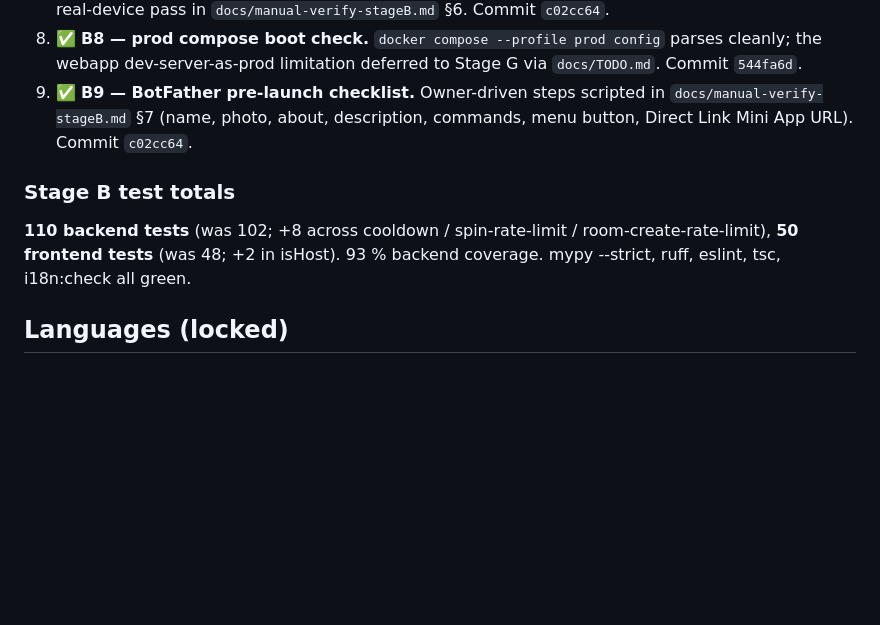
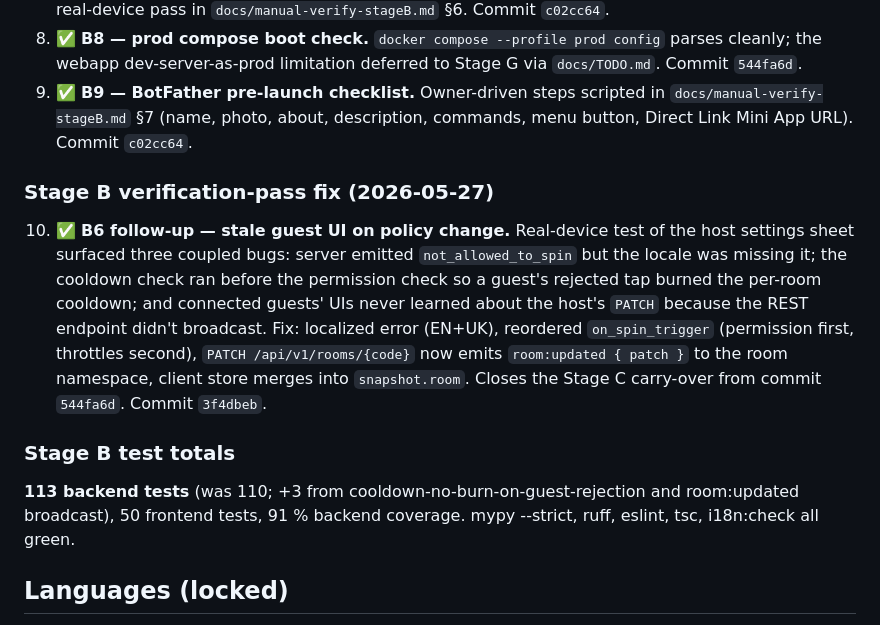
Before and after one commit to vyahello/hoba, a Markdown page: CLAUDE.md, the part around the change. Rendered like a GitHub page; blank space fills up the shorter version.

```diff
--- a/CLAUDE.md
+++ b/CLAUDE.md
@@ -94,8 +94,12 @@ Pre-launch hardening, 9 items across 9 commits:
 8. ✅ **B8 — prod compose boot check.** `docker compose --profile prod config` parses cleanly; the webapp dev-server-as-prod limitation deferred to Stage G via `docs/TODO.md`. Commit `544fa6d`.
 9. ✅ **B9 — BotFather pre-launch checklist.** Owner-driven steps scripted in `docs/manual-verify-stageB.md` §7 (name, photo, about, description, commands, menu button, Direct Link Mini App URL). Commit `c02cc64`.
 
+### Stage B verification-pass fix (2026-05-27)
+
+10. ✅ **B6 follow-up — stale guest UI on policy change.** Real-device test of the host settings sheet surfaced three coupled bugs: server emitted `not_allowed_to_spin` but the locale was missing it; the cooldown check ran before the permission check so a guest's rejected tap burned the per-room cooldown; and connected guests' UIs never learned about the host's `PATCH` because the REST endpoint didn't broadcast. Fix: localized error (EN+UK), reordered `on_spin_trigger` (permission first, throttles second), `PATCH /api/v1/rooms/{code}` now emits `room:updated { patch }` to the room namespace, client store merges into `snapshot.room`. Closes the Stage C carry-over from commit `544fa6d`. Commit `3f4dbeb`.
+
 ### Stage B test totals
-**110 backend tests** (was 102; +8 across cooldown / spin-rate-limit / room-create-rate-limit), **50 frontend tests** (was 48; +2 in isHost). 93 % backend coverage. mypy --strict, ruff, eslint, tsc, i18n:check all green.
+**113 backend tests** (was 110; +3 from cooldown-no-burn-on-guest-rejection and room:updated broadcast), 50 frontend tests, 91 % backend coverage. mypy --strict, ruff, eslint, tsc, i18n:check all green.
 
 ## Languages (locked)
 EN + UK only. Brand is locale-aware per spec §0 and rule 5 below — `Hoba!` in EN/code/files/logo, `Хоба!` in UK in-app UI only. **Every user-facing string must go through `t()`. Hardcoded English in `.tsx` is a bug.**
```
Also changed, not shown: docs/manual-verify-stageB.md (+10 -5 lines).
